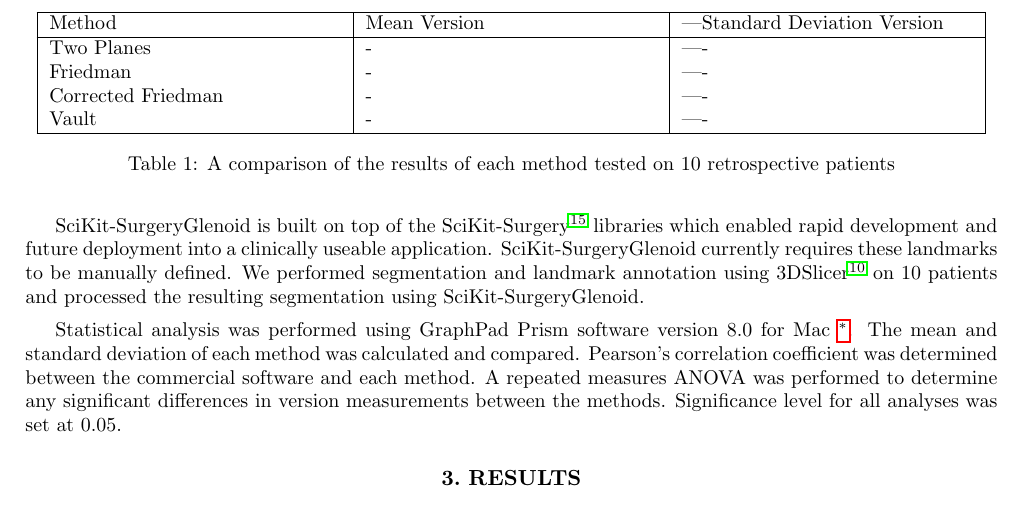
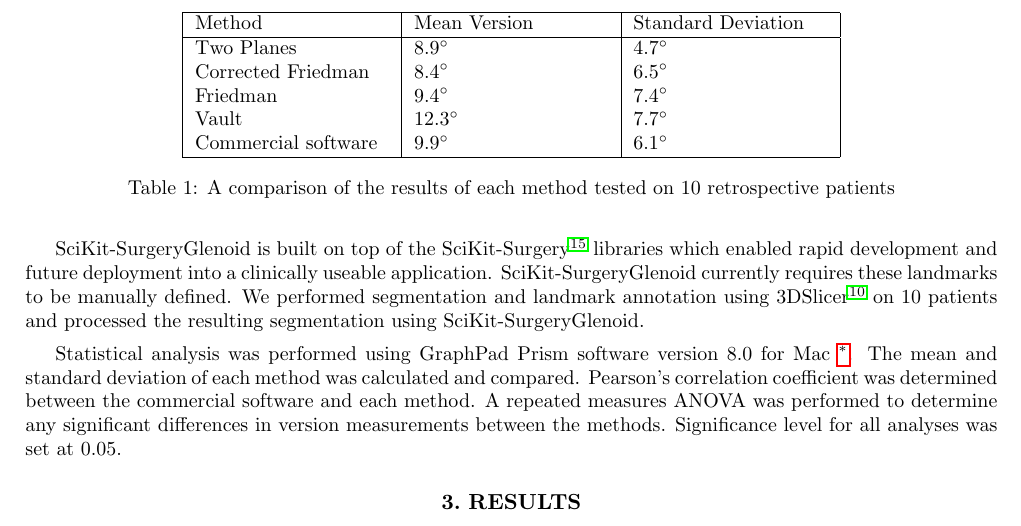
Before and after one commit to SciKit-Surgery/scikit-surgeryglenoid-paper, a LaTeX paper (surgeryglenoid-paper.tex, which reads results.tex): part of page 2 of 4, cut so that both start at the same text. Compiled offline with pdfLaTeX.

Commit message:
Issue #1 added results table

```diff
--- a/results.tex
+++ b/results.tex
@@ -2,12 +2,13 @@
 \label{sec:results}
 \begin{table}
 	\begin{center}
-		\begin{tabular}{|p{0.3\linewidth}|p{0.3\linewidth}|p{0.3\linewidth|}|} \hline
-			Method & Mean Version & Standard Deviation Version \\ \hline
-			Two Planes & - & - \\
-			Friedman & - & - \\
-			Corrected Friedman & - & - \\
-			Vault & - & - \\
+		\begin{tabular}{|p{0.2\linewidth}|p{0.2\linewidth}|p{0.2\linewidth}|} \hline
+			Method & Mean Version & Standard Deviation \\ \hline
+			Two Planes & 8.9\degree & 4.7\degree \\
+			Corrected Friedman & 8.4\degree & 6.5\degree \\
+			Friedman & 9.4\degree & 7.4\degree \\
+			Vault & 12.3\degree & 7.7\degree \\
+			Commercial software & 9.9\degree & 6.1\degree \\
                         \hline
 		\end{tabular}
 	\end{center}
```
